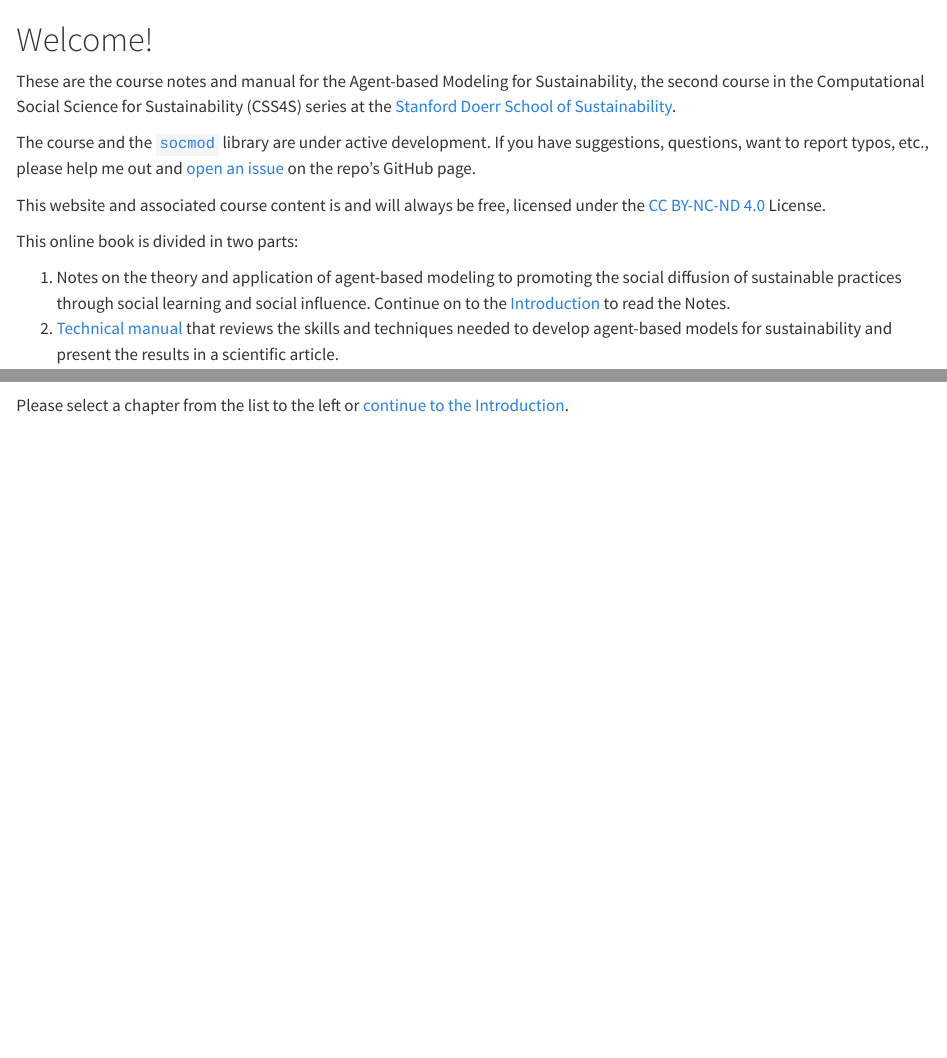
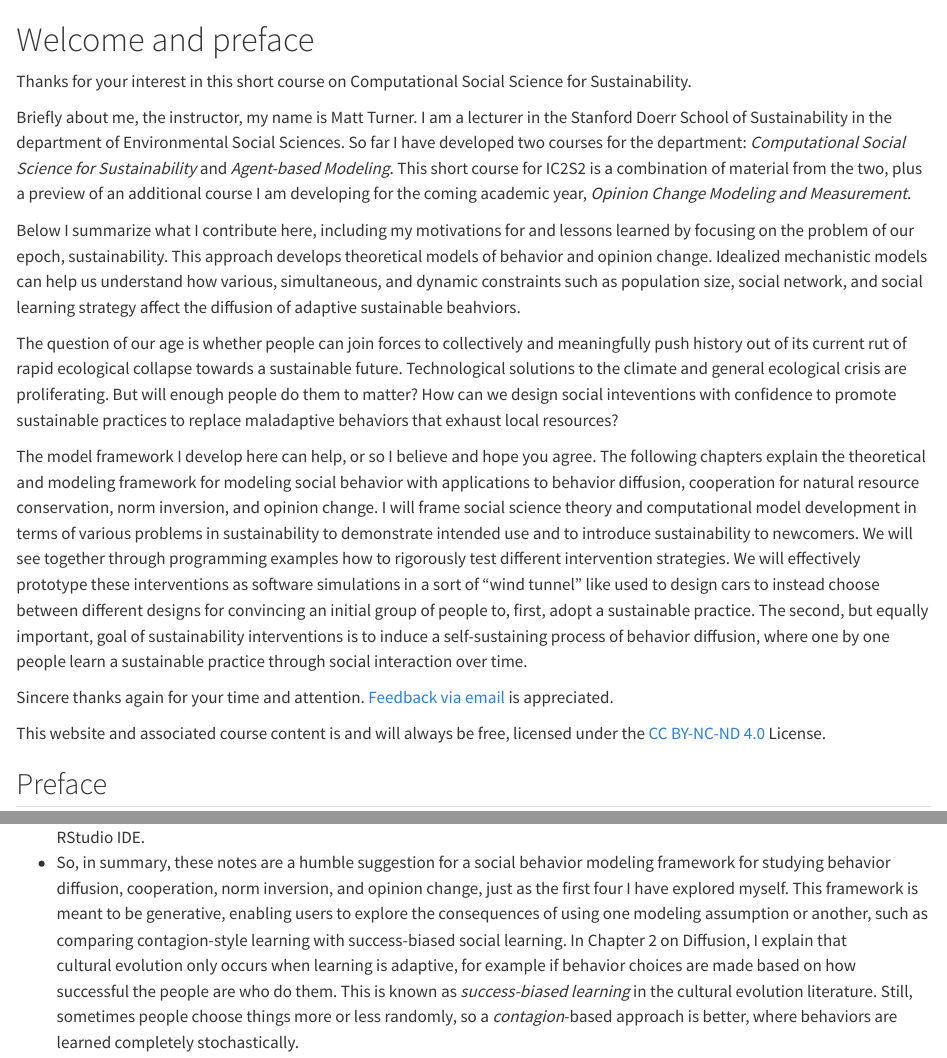
Before and after one commit to alive-sci/css4s-book, a Quarto document (index.qmd): the page in a window 1100 px wide, from its top, and a second part further down, joined at a grey line. Rendered offline with R 4.5, knitr and Pandoc in place of Quarto, with nearby package versions.

Commit message:
wrote preface and set outline & subtitle

```diff
--- a/_quarto.yml
+++ b/_quarto.yml
@@ -2,17 +2,19 @@ project:
   type: book
 
 book:
-  title: "Agent-based modeling for sustainability"
+  title: "Computational Social Science for Sustainability"
+  subtitle: "11th International Conference on Computational Social Science in Norrköping, Sweden"
   author: "Matt Turner"
-  date: "6/9/2025"
+  date: "7/9/2025"
   chapters:
     - index.qmd
     - intro.qmd
-    - technical-intro.qmd
-    - writing.qmd
+    # - technical-intro.qmd
+    # - writing.qmd
     - diffusion.qmd
     - cooperation.qmd
     - unfairness.qmd
+    - opinion-change.qmd
     - references.qmd
 
 bibliography:
--- a/index.qmd
+++ b/index.qmd
@@ -1,14 +1,51 @@
-# Welcome! {.unnumbered}
+# Welcome and preface {.unnumbered}
 
-These are the course notes and manual for the Agent-based Modeling for Sustainability, the second course in the Computational Social Science for Sustainability (CSS4S) series at the [Stanford Doerr School of Sustainability](https://sustainability.stanford.edu/).
+Thanks for your interest in this short course on Computational Social Science
+for Sustainability.
 
-The course and the [`socmod`](https://css4s.github.io/socmod) library are under active development. If you have suggestions, questions, want to report typos, etc., please help me out and [open an issue](https://github.com/CSS4S/notes/issues) on the repo's GitHub page.
+Briefly about me, the instructor, my name is Matt Turner.
+I am a lecturer in the Stanford Doerr School of Sustainability in
+the department of Environmental Social Sciences. So far I have developed two
+courses for the department: *Computational Social Science for Sustainability*
+and *Agent-based Modeling*. This short course for IC2S2 is a combination of
+material from the two, plus a preview of an additional course I am developing
+for the coming academic year, *Opinion Change Modeling and Measurement*.
+
+Below I summarize what I contribute here, including my motivations for and lessons learned
+by focusing on the problem of our epoch, sustainability. This approach develops
+theoretical models of behavior and opinion change. Idealized mechanistic models
+can help us understand how various, simultaneous, and dynamic constraints
+such as population size, social network, and social learning strategy affect
+the diffusion of adaptive sustainable beahviors.
+
+The question of our age is whether people can join forces to collectively
+and meaningfully push history out of its current rut of rapid ecological
+collapse towards a sustainable future. Technological solutions to the climate and general ecological crisis are
+proliferating. But will enough people do them to matter? How can we design
+social inteventions with confidence to promote sustainable practices to replace
+maladaptive behaviors that exhaust local resources?
+
+The model framework I develop here can help, or so I believe and hope you agree.
+The following chapters explain the theoretical and modeling framework for
+modeling social behavior with applications to behavior diffusion,
+cooperation for natural resource conservation, norm inversion, and opinion
+change. I will frame social science theory and computational model development
+in terms of various problems in sustainability to demonstrate intended use and
+to introduce sustainability to newcomers. We will see together
+through programming examples how to rigorously test
+different intervention strategies. We will effectively prototype these
+interventions as software simulations in a sort of "wind tunnel" like used to
+design cars to instead choose between
+different designs for convincing an initial group of people to, first, adopt a
+sustainable practice. The second, but equally important, goal of sustainability
+interventions is to induce a self-sustaining process of behavior diffusion,
+where one by one people learn a sustainable practice through social interaction
+over time.
+
+Sincere thanks again for your time and attention. [Feedback via
+email](mailto:maturner@stanford.edu) is appreciated.
 
 This website and associated course content is and will always be free, licensed under the [CC BY-NC-ND 4.0](https://creativecommons.org/licenses/by-nc-nd/4.0/) License.
 
-This online book is divided in two parts:
+## Preface
 
-1.  Notes on the theory and application of agent-based modeling to promoting the social diffusion of sustainable practices through social learning and social influence. Continue on to the [Introduction](intro.qmd) to read the Notes.
-2.  [Technical manual](manual.qmd) that reviews the skills and techniques needed to develop agent-based models for sustainability and present the results in a scientific article.
-
-Please select a chapter from the list to the left or [continue to the Introduction](intro.qmd).
@@ -14,0 +84,13 @@ Please select a chapter from the list to the left or [continue to the Introducti
+- So, in summary, these notes are a humble suggestion for a social behavior
+  modeling framework for studying behavior diffusion, cooperation, norm
+  inversion, and opinion change, just as the first four I have explored myself.
+  This framework is meant to be generative, enabling users to explore the
+  consequences of using one modeling assumption or another, such as comparing
+  contagion-style learning with success-biased social learning. In Chapter 2 on
+  Diffusion, I explain that
+  cultural evolution only occurs when learning is adaptive, for example if
+  behavior choices are made based on how successful the people are who do them.
+  This is known as *success-biased learning* in the cultural evolution
+  literature. Still, sometimes people choose things more or less randomly, so a
+  *contagion*-based approach is better, where behaviors are learned completely
+  stochastically.
```
Also changed, not shown: Include/unconstrained-contagion.qmd (+7 -6 lines), cooperation.qmd (+1 -1 lines), opinion-change.qmd (added, +1 -0 lines), unfairness.qmd (+1 -1 lines), index.qmd (32 more changed lines).
